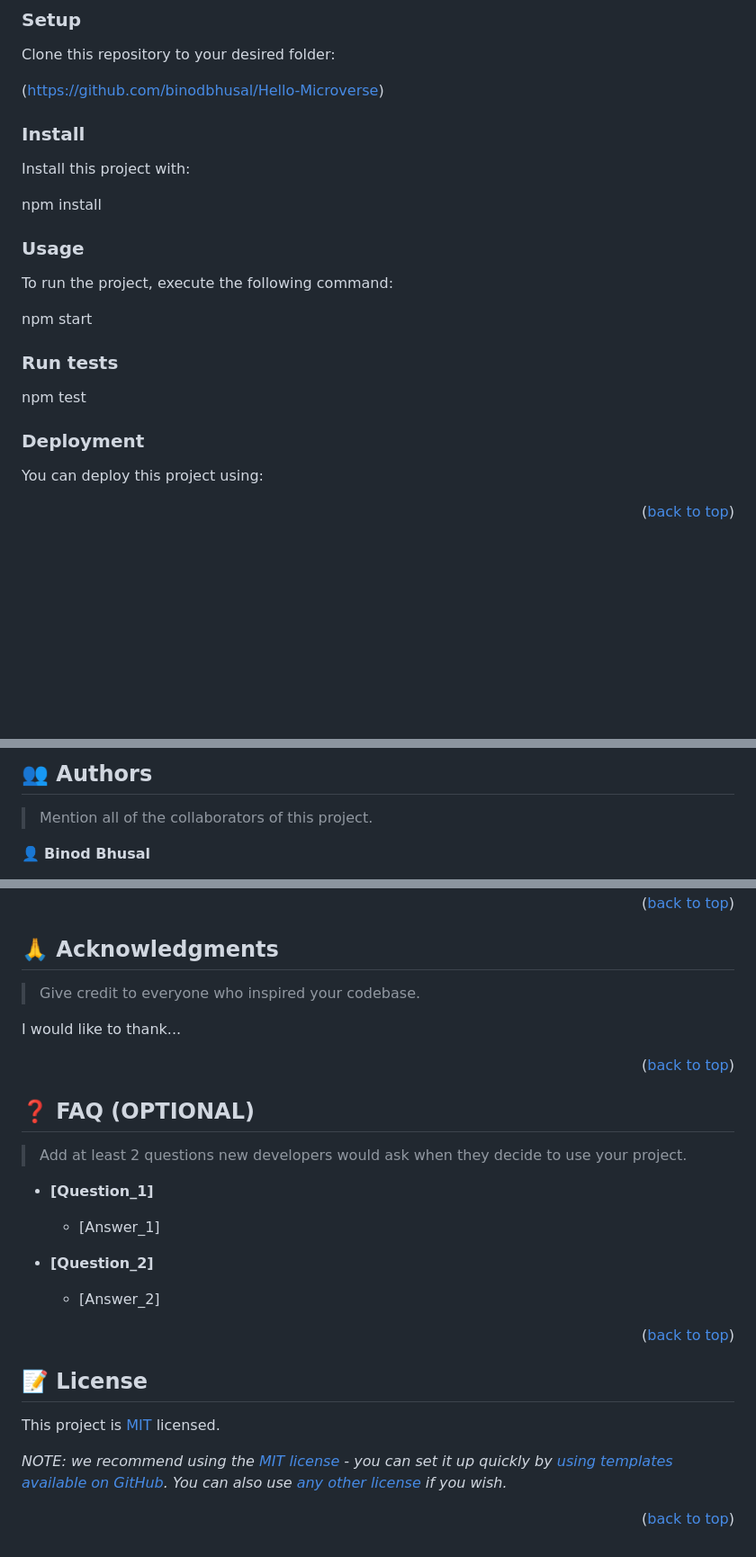
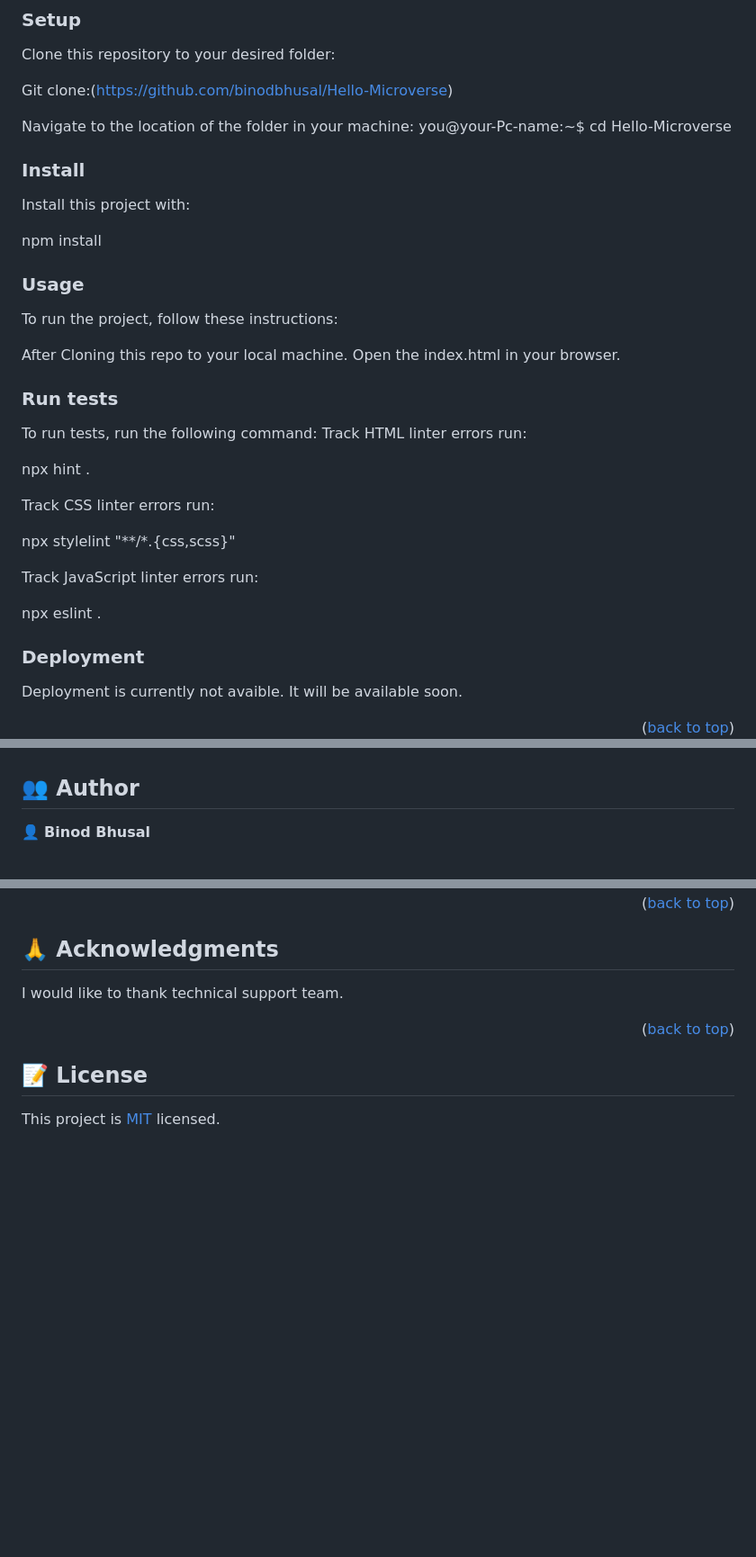
Before and after one commit to binodbhusal/Hello-Microverse, a Markdown page: README.md, 3 parts joined by grey strips. Shown at 90% size. Drawn GitHub-style; blank space fills up the shorter version.

````diff
--- a/README.md
+++ b/README.md
@@ -101,7 +65,10 @@ In order to run this project you need:
 
 Clone this repository to your desired folder:
 
-(https://github.com/binodbhusal/Hello-Microverse)
+Git clone:(https://github.com/binodbhusal/Hello-Microverse)
+
+Navigate to the location of the folder in your machine:
+you@your-Pc-name:~$ cd Hello-Microverse
 
 ### Install
 
@@ -110,26 +77,28 @@ Install this project with:
 npm install
 
 ### Usage
+To run the project, follow these instructions:
 
-To run the project, execute the following command:
-
-npm start
+After Cloning this repo to your local machine.
+  Open the index.html in your browser.
 
 ### Run tests
+To run tests, run the following command:
+Track HTML linter errors run:
 
-npm test
+npx hint .
+
+Track CSS linter errors run:
+
+npx stylelint "**/*.{css,scss}"
+
+Track JavaScript linter errors run:
+
+npx eslint .
 
 ### Deployment
 
-You can deploy this project using:
-
-<!--
-Example:
-
-```sh
-
-```
- -->
+Deployment is currently not avaible. It will be available soon.
 
 <p align="right">(<a href="#readme-top">back to top</a>)</p>
 
@@ -137,7 +105,6 @@ Example:
 
-## 👥 Authors <a name="authors"></a>
 
-> Mention all of the collaborators of this project.
+## 👥 Author <a name="authors"></a>
 
 👤 **Binod Bhusal**
 
@@ -184,34 +141,10 @@ If you like this project...
 
 ## 🙏 Acknowledgments <a name="acknowledgements"></a>
 
-> Give credit to everyone who inspired your codebase.
-
-I would like to thank...
+I would like to thank technical support team.
 
 <p align="right">(<a href="#readme-top">back to top</a>)</p>
-
-<!-- FAQ (optional) -->
-
-## ❓ FAQ (OPTIONAL) <a name="faq"></a>
-
-> Add at least 2 questions new developers would ask when they decide to use your project.
-
-- **[Question_1]**
-
-  - [Answer_1]
-
-- **[Question_2]**
-
-  - [Answer_2]
-
-<p align="right">(<a href="#readme-top">back to top</a>)</p>
-
-<!-- LICENSE -->
 
 ## 📝 License <a name="license"></a>
 
 This project is [MIT](https://choosealicense.com/licenses/mit/) licensed.
-
-_NOTE: we recommend using the [MIT license](https://choosealicense.com/licenses/mit/) - you can set it up quickly by [using templates available on GitHub](https://docs.github.com/en/communities/setting-up-your-project-for-healthy-contributions/adding-a-license-to-a-repository). You can also use [any other license](https://choosealicense.com/licenses/) if you wish._
-
-<p align="right">(<a href="#readme-top">back to top</a>)</p>
````
Also changed, not shown: other parts of README.md (+2 -49 lines).
